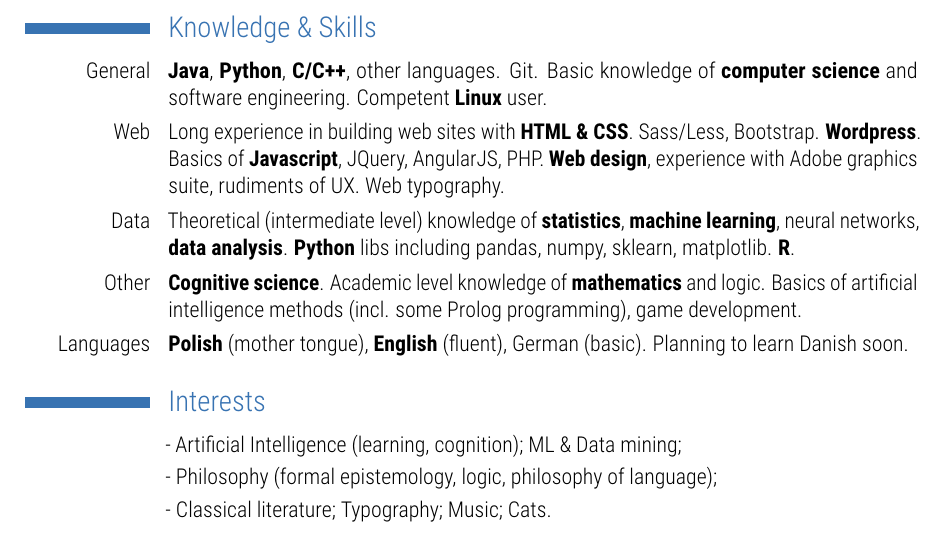
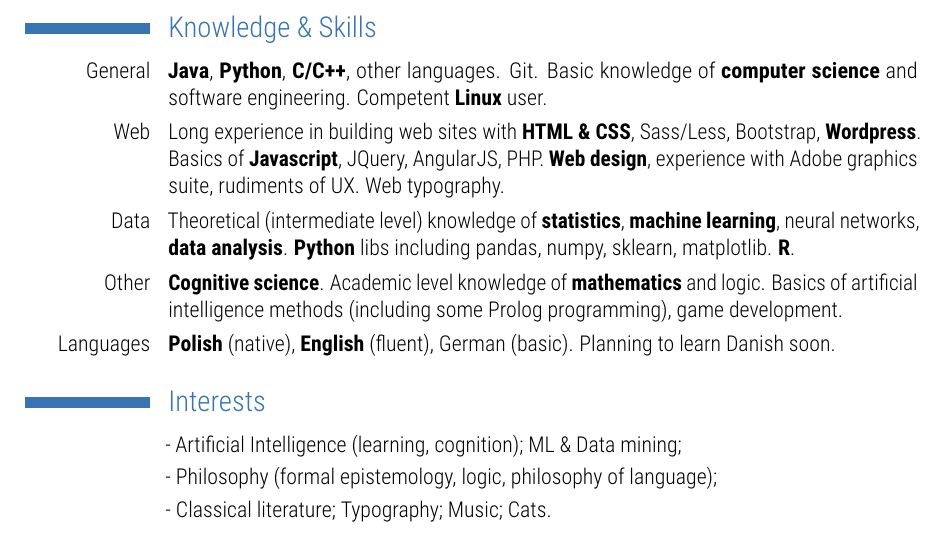
Before and after one commit to machaerus/CV, a LaTeX CV (main.tex): part of the page, cut so that both start at the same text. Compiled offline with pdfLaTeX.

Commit message:
CV updated

```diff
--- a/main.tex
+++ b/main.tex
@@ -108,13 +108,13 @@
 
 \cvitem{General}{\textbf{Java}, \textbf{Python}, \textbf{C/C++}, other languages. Git. Basic knowledge of \textbf{computer science} and software engineering. Competent \textbf{Linux} user.}
 
-\cvitem{Web}{Long experience in building web sites with \textbf{HTML \& CSS}. Sass/Less, Bootstrap. \textbf{Wordpress}. Basics of \textbf{Javascript}, JQuery, AngularJS, PHP. \textbf{Web design}, experience with Adobe graphics suite, rudiments of UX. Web typography.}
+\cvitem{Web}{Long experience in building web sites with \textbf{HTML \& CSS}, Sass/Less, Bootstrap, \textbf{Wordpress}. Basics of \textbf{Javascript}, JQuery, AngularJS, PHP. \textbf{Web design}, experience with Adobe graphics suite, rudiments of UX. Web typography.}
 
 \cvitem{Data}{Theoretical (intermediate level) knowledge of \textbf{statistics}, \textbf{machine learning}, neural networks, \textbf{data analysis}. \textbf{Python} libs including pandas, numpy, sklearn, matplotlib. \textbf{R}.}
 
-\cvitem{Other}{\textbf{Cognitive science}. Academic level knowledge of \textbf{mathematics} and logic. Basics of artificial intelligence methods (incl. some Prolog programming), game development.}
+\cvitem{Other}{\textbf{Cognitive science}. Academic level knowledge of \textbf{mathematics} and logic. Basics of artificial intelligence methods (including some Prolog programming), game development.}
 
-\cvitem{Languages}{\textbf{Polish} (mother tongue), \textbf{English} (fluent), German (basic). Planning to learn Danish soon.}
+\cvitem{Languages}{\textbf{Polish} (native), \textbf{English} (fluent), German (basic). Planning to learn Danish soon.}
 
 %------------------------------------------------------------------------
 %	INTERESTS SECTION
```
Also changed, not shown: Jan Szwagierczak - CV.pdf, main.pdf, 3 other files.
